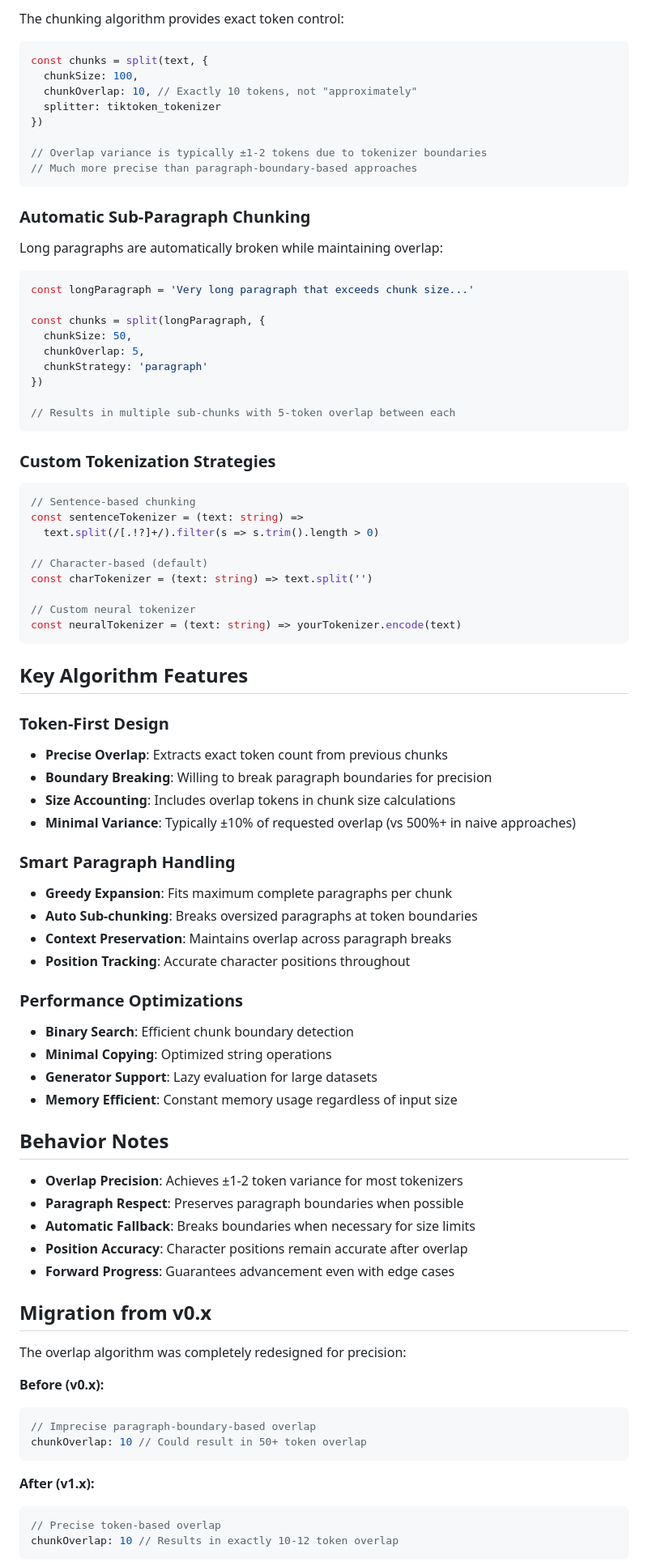
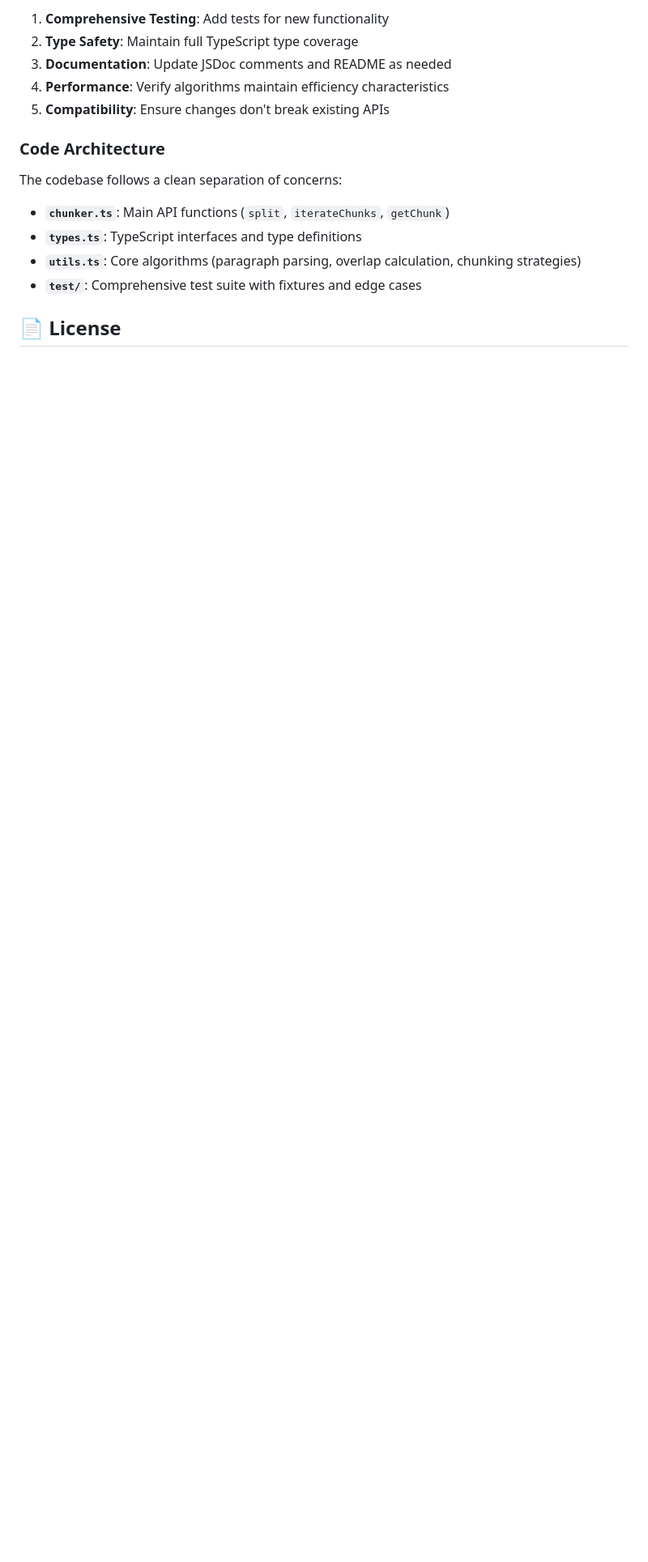
Before and after one commit to nearform/llm-splitter, a Markdown page: README.md, the part around the change printed below. Shown: that part at 81% size. Rendered like a GitHub page; blank space fills up the shorter version.

````diff
--- a/README.md
+++ b/README.md
@@ -201,93 +336,18 @@ console.log(chunks[0].text) // ['chunk content from first doc']
 
-The chunking algorithm provides exact token control:
+1. **Comprehensive Testing**: Add tests for new functionality
+2. **Type Safety**: Maintain full TypeScript type coverage
+3. **Documentation**: Update JSDoc comments and README as needed
+4. **Performance**: Verify algorithms maintain efficiency characteristics
+5. **Compatibility**: Ensure changes don't break existing APIs
 
-```typescript
-const chunks = split(text, {
-  chunkSize: 100,
-  chunkOverlap: 10, // Exactly 10 tokens, not "approximately"
-  splitter: tiktoken_tokenizer
-})
+### Code Architecture
 
-// Overlap variance is typically ±1-2 tokens due to tokenizer boundaries
-// Much more precise than paragraph-boundary-based approaches
-```
+The codebase follows a clean separation of concerns:
 
-### Automatic Sub-Paragraph Chunking
+- **`chunker.ts`**: Main API functions (`split`, `iterateChunks`, `getChunk`)
+- **`types.ts`**: TypeScript interfaces and type definitions
+- **`utils.ts`**: Core algorithms (paragraph parsing, overlap calculation, chunking strategies)
+- **`test/`**: Comprehensive test suite with fixtures and edge cases
 
-Long paragraphs are automatically broken while maintaining overlap:
+## 📄 License
 
-```typescript
-const longParagraph = 'Very long paragraph that exceeds chunk size...'
-
-const chunks = split(longParagraph, {
-  chunkSize: 50,
-  chunkOverlap: 5,
-  chunkStrategy: 'paragraph'
-})
-
-// Results in multiple sub-chunks with 5-token overlap between each
-```
-
-### Custom Tokenization Strategies
-
-```typescript
-// Sentence-based chunking
-const sentenceTokenizer = (text: string) =>
-  text.split(/[.!?]+/).filter(s => s.trim().length > 0)
-
-// Character-based (default)
-const charTokenizer = (text: string) => text.split('')
-
-// Custom neural tokenizer
-const neuralTokenizer = (text: string) => yourTokenizer.encode(text)
-```
-
-## Key Algorithm Features
-
-### Token-First Design
-
-- **Precise Overlap**: Extracts exact token count from previous chunks
-- **Boundary Breaking**: Willing to break paragraph boundaries for precision
-- **Size Accounting**: Includes overlap tokens in chunk size calculations
-- **Minimal Variance**: Typically ±10% of requested overlap (vs 500%+ in naive approaches)
-
-### Smart Paragraph Handling
-
-- **Greedy Expansion**: Fits maximum complete paragraphs per chunk
-- **Auto Sub-chunking**: Breaks oversized paragraphs at token boundaries
-- **Context Preservation**: Maintains overlap across paragraph breaks
-- **Position Tracking**: Accurate character positions throughout
-
-### Performance Optimizations
-
-- **Binary Search**: Efficient chunk boundary detection
-- **Minimal Copying**: Optimized string operations
-- **Generator Support**: Lazy evaluation for large datasets
-- **Memory Efficient**: Constant memory usage regardless of input size
-
-## Behavior Notes
-
-- **Overlap Precision**: Achieves ±1-2 token variance for most tokenizers
-- **Paragraph Respect**: Preserves paragraph boundaries when possible
-- **Automatic Fallback**: Breaks boundaries when necessary for size limits
-- **Position Accuracy**: Character positions remain accurate after overlap
-- **Forward Progress**: Guarantees advancement even with edge cases
-
-## Migration from v0.x
-
-The overlap algorithm was completely redesigned for precision:
-
-**Before (v0.x):**
-
-```typescript
-// Imprecise paragraph-boundary-based overlap
-chunkOverlap: 10 // Could result in 50+ token overlap
-```
-
-**After (v1.x):**
-
-```typescript
-// Precise token-based overlap
-chunkOverlap: 10 // Results in exactly 10-12 token overlap
-```
-
````
Also changed, not shown: other parts of README.md (+251 -166 lines).
